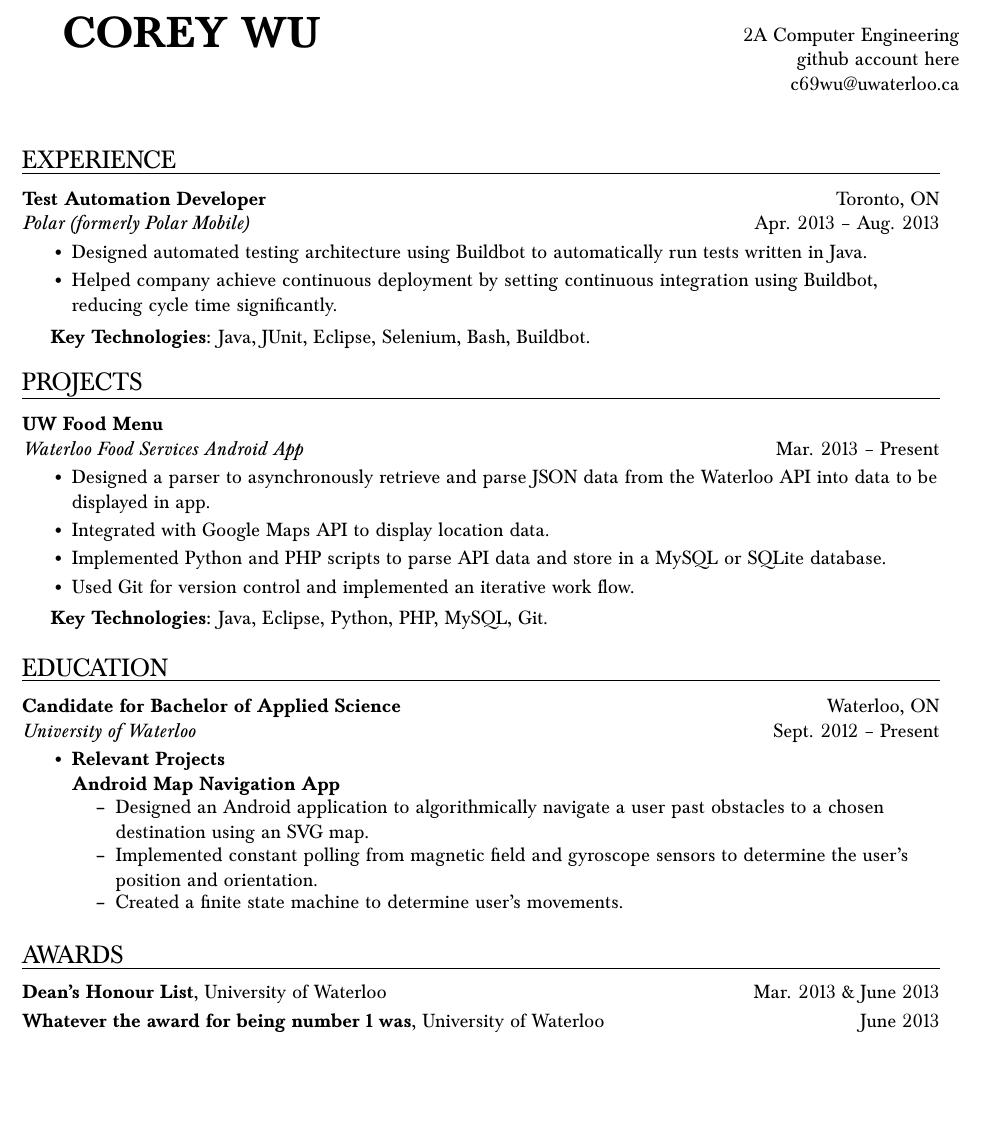
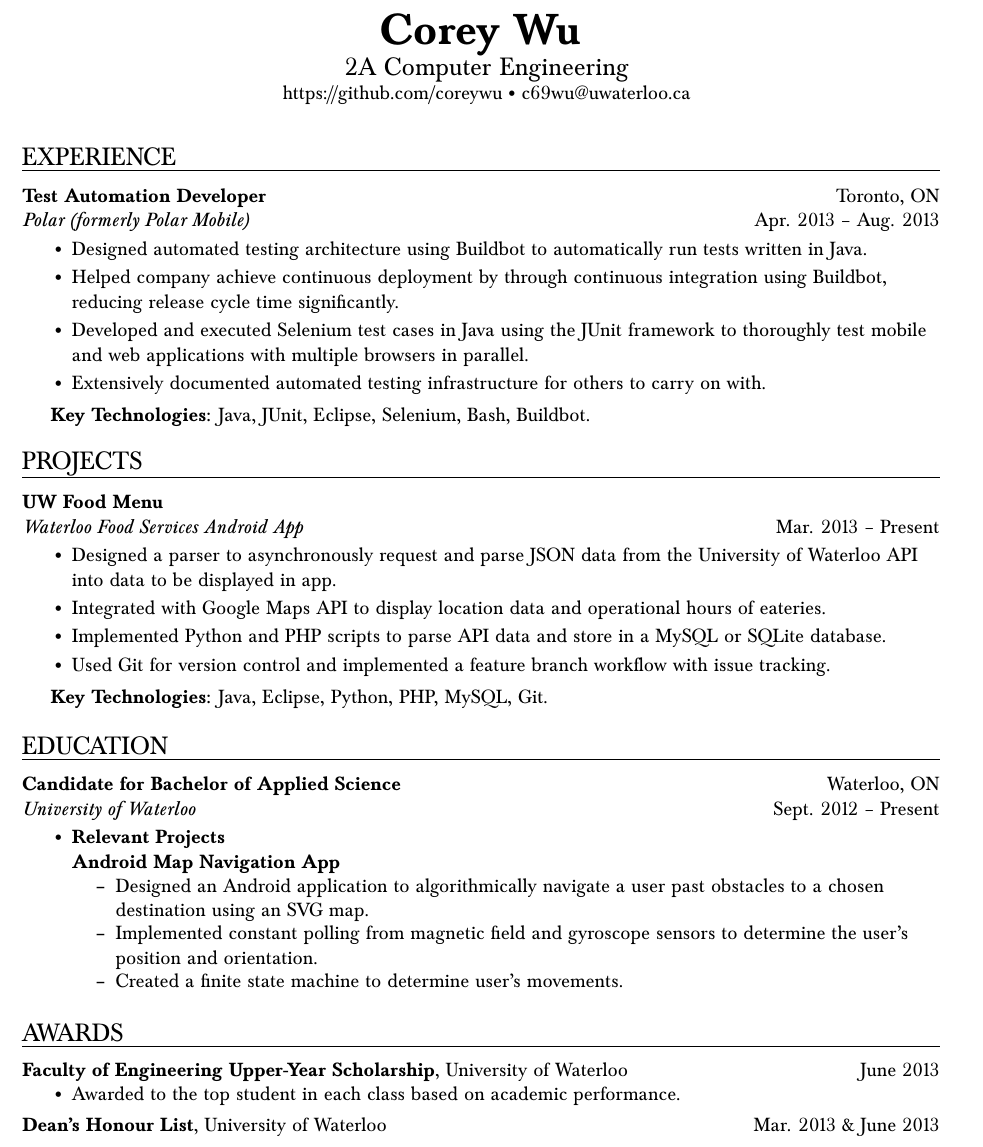
Before and after one commit to coreywu/Corey-LaTeX-Resume, a LaTeX CV (Resume-Corey_Wu.tex): part of the page, cut at the place of the change, the shorter picture padded with empty space. Compiled offline with pdfLaTeX.

Commit message:
Fix up header and add additional information.

```diff
--- a/Resume-Corey_Wu.tex
+++ b/Resume-Corey_Wu.tex
@@ -31,7 +31,7 @@
 \newcommand{\name}{Corey Wu}
 \newcommand{\program}{2A Computer Engineering}
 \newcommand{\website}{http://www.coreywu.com}
-\newcommand{\github}{github account here}
+\newcommand{\github}{https://github.com/coreywu}
 \newcommand{\phone}{(647) 502-9912}
 \newcommand{\email}{c69wu@uwaterloo.ca}
 
@@ -92,15 +92,19 @@
 }
 
 \begin{document}
+\begin{center}
+{\Huge \textbf{\name}}
 
-\begin{tabularx}{\linewidth}{X r}
-\multirow{3}{*}{\Huge\textbf{\MakeUppercase\name}} & \\& \program \\& \github \\& \email\\\\
-\end{tabularx}\\
+\ \ {\Large{\program}} \\
+\ \ \github \ \textbullet \ \email \ \
+\end{center}
 
 \begin{ressection}{Experience}
   \begin{resentry}{Test Automation Developer}{Polar (formerly Polar Mobile)}{Toronto, ON}{Apr. 2013 -- Aug. 2013}
     \resitem{Designed automated testing architecture using Buildbot to automatically run tests written in Java.}
-    \resitem{Helped company achieve continuous deployment by setting continuous integration using Buildbot, reducing cycle time significantly.}
+    \resitem{Helped company achieve continuous deployment by through continuous integration using Buildbot, reducing release cycle time significantly.}
+    \resitem{Developed and executed Selenium test cases in Java using the JUnit framework to thoroughly test mobile and web applications with multiple browsers in parallel.}
+    \resitem{Extensively documented automated testing infrastructure for others to carry on with.}
     \vspace{4pt} \hspace{-15pt}
     \textbf{Key Technologies:} Java, JUnit, Eclipse, Selenium, Bash, Buildbot.
   \end{resentry}
@@ -108,10 +112,10 @@
 
 \begin{ressection}{Projects}
   \begin{resentry}{UW Food Menu}{Waterloo Food Services Android App}{}{Mar. 2013 -- Present}
-    \resitem{Designed a parser to asynchronously retrieve and parse JSON data from the Waterloo API into data to be displayed in app.}
-    \resitem{Integrated with Google Maps API to display location data.}
+    \resitem{Designed a parser to asynchronously request and parse JSON data from the University of Waterloo API into data to be displayed in app.}
+    \resitem{Integrated with Google Maps API to display location data and operational hours of eateries.}
     \resitem{Implemented Python and PHP scripts to parse API data and store in a MySQL or SQLite database.}
-    \resitem{Used Git for version control and implemented an iterative work flow.}
+    \resitem{Used Git for version control and implemented a feature branch workflow with issue tracking.}
     \vspace{4pt} \hspace{-15pt}
     \textbf{Key Technologies:} Java, Eclipse, Python, PHP, MySQL, Git.
   \end{resentry}
@@ -131,8 +135,14 @@
 \end{ressection}
 
 \begin{ressection}{Awards}
+	\resawardentry{Faculty of Engineering Upper-Year Scholarship}{University of Waterloo}{June 2013}
+  	\begin{itemize}
+  	\vspace{-15pt}
+  		\resinneritem{Awarded to the top student in each class based on academic performance.}
+  	\end{itemize}
+  	\vspace{5pt}
   	\resawardentry{Dean's Honour List}{University of Waterloo}{Mar. 2013 \& June 2013}
-  	\resawardentry{Whatever the award for being number 1 was}{University of Waterloo}{June 2013}
+
 \end{ressection}
 
 \end{document}
```
Also changed, not shown: Resume-Corey_Wu.pdf.
